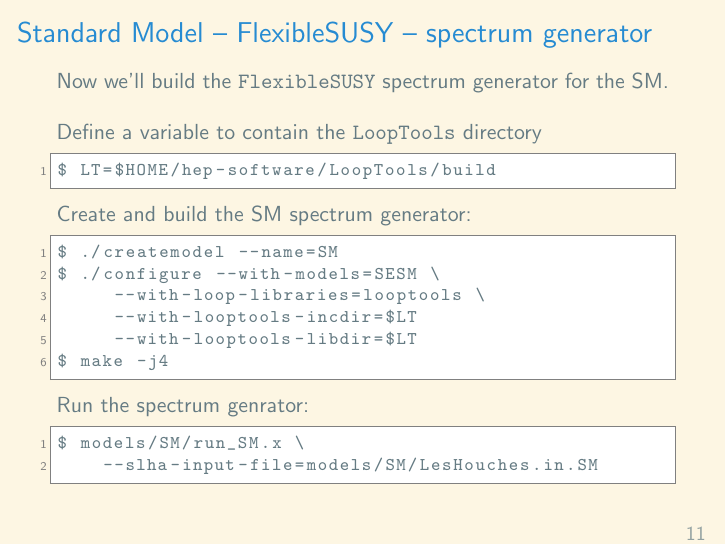
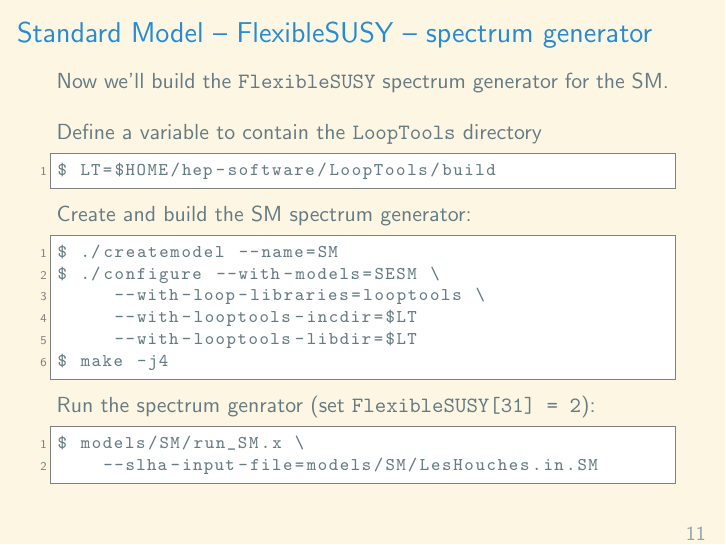
Before and after one commit to Expander/talk-heptools-2024-warsaw, LaTeX slides (talk.tex): page 11 of 13. Compiled offline with pdfLaTeX.

Commit message:
adding remark

```diff
--- a/talk.tex
+++ b/talk.tex
@@ -537,7 +537,7 @@
      --with-looptools-libdir=$LT
 $ make -j4\end{lstlisting}%$
   %
-  Run the spectrum genrator:
+  Run the spectrum genrator (set \texttt{FlexibleSUSY[31] = 2}):
   %
   \begin{lstlisting}
 $ models/SM/run_SM.x \
```
